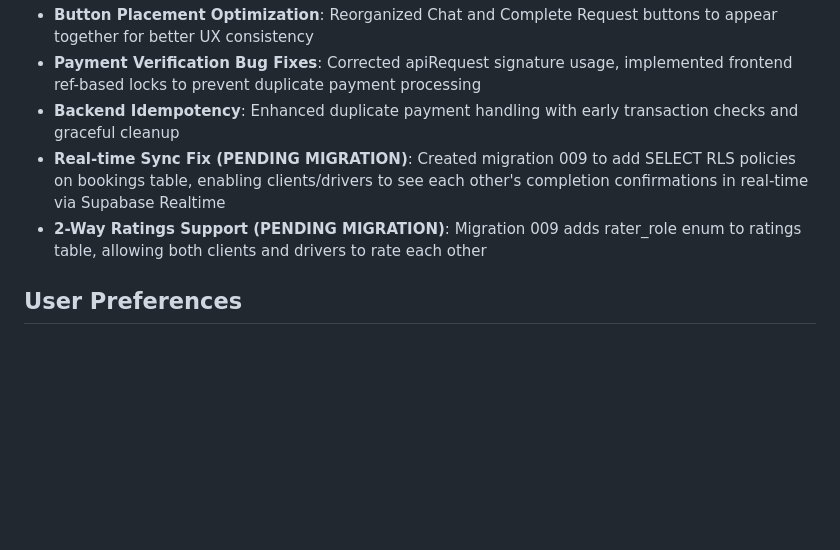
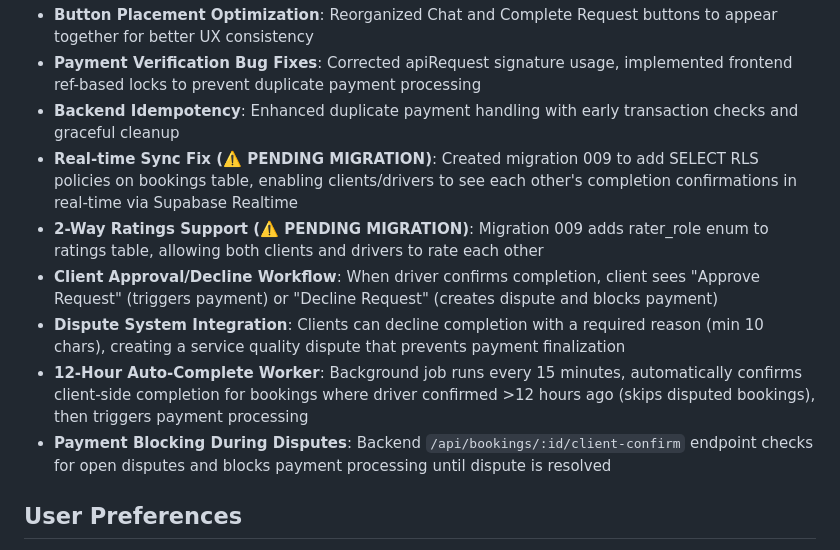
Before and after one commit to zenofund/DriversOnDemand, a Markdown page: replit.md, the part around the change. GitHub-like rendering; blank space fills up the shorter version.

Commit message:
Improve payment processing and dispute resolution capabilities
Refactor API request signatures and add frontend locks to prevent duplicate payments. Implement backend idempotency for duplicate payment handling. Add real-time sync and 2-way ratings support, along with a client approval/decline workflow and dispute system integration. Introduce a 12-hour auto-complete worker and block payments during disputes.

Replit-Commit-Author: Agent
Replit-Commit-Session-Id: bb259b7c-2d73-4829-8cc7-4a14877c7506
Replit-Commit-Checkpoint-Type: full_checkpoint
Replit-Commit-Event-Id: a2001c85-ca76-4bec-868d-42085b72c688
Replit-Commit-Screenshot-Url: https://storage.googleapis.com/screenshot-production-us-central1/ebdb7bec-d50d-47b5-af26-2b9c3d49d36c/bb259b7c-2d73-4829-8cc7-4a14877c7506/ANEEW3E

```diff
--- a/replit.md
+++ b/replit.md
@@ -9,8 +9,12 @@ Draba is a production-ready, full-stack platform connecting clients with verifie
 - **Button Placement Optimization**: Reorganized Chat and Complete Request buttons to appear together for better UX consistency
 - **Payment Verification Bug Fixes**: Corrected apiRequest signature usage, implemented frontend ref-based locks to prevent duplicate payment processing
 - **Backend Idempotency**: Enhanced duplicate payment handling with early transaction checks and graceful cleanup
-- **Real-time Sync Fix (PENDING MIGRATION)**: Created migration 009 to add SELECT RLS policies on bookings table, enabling clients/drivers to see each other's completion confirmations in real-time via Supabase Realtime
-- **2-Way Ratings Support (PENDING MIGRATION)**: Migration 009 adds rater_role enum to ratings table, allowing both clients and drivers to rate each other
+- **Real-time Sync Fix (⚠️ PENDING MIGRATION)**: Created migration 009 to add SELECT RLS policies on bookings table, enabling clients/drivers to see each other's completion confirmations in real-time via Supabase Realtime
+- **2-Way Ratings Support (⚠️ PENDING MIGRATION)**: Migration 009 adds rater_role enum to ratings table, allowing both clients and drivers to rate each other
+- **Client Approval/Decline Workflow**: When driver confirms completion, client sees "Approve Request" (triggers payment) or "Decline Request" (creates dispute and blocks payment)
+- **Dispute System Integration**: Clients can decline completion with a required reason (min 10 chars), creating a service quality dispute that prevents payment finalization
+- **12-Hour Auto-Complete Worker**: Background job runs every 15 minutes, automatically confirms client-side completion for bookings where driver confirmed >12 hours ago (skips disputed bookings), then triggers payment processing
+- **Payment Blocking During Disputes**: Backend `/api/bookings/:id/client-confirm` endpoint checks for open disputes and blocks payment processing until dispute is resolved
 
 ## User Preferences
 I prefer clear, concise explanations and an iterative development approach. Please ask before implementing major changes or making significant architectural decisions. I value detailed explanations when new features or complex logic are introduced. I also want to make sure the agent does not make changes to the existing folder structure unless explicitly asked.
```
